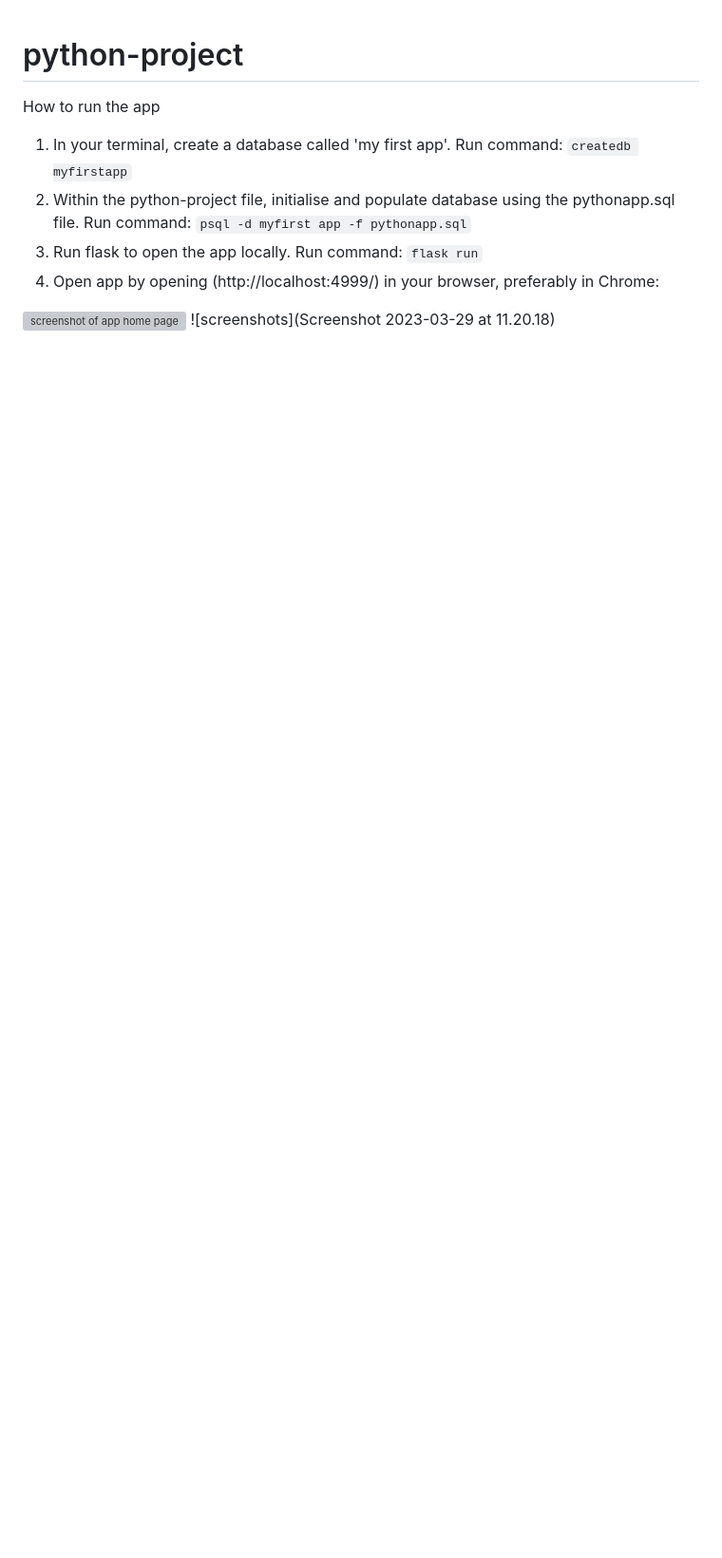
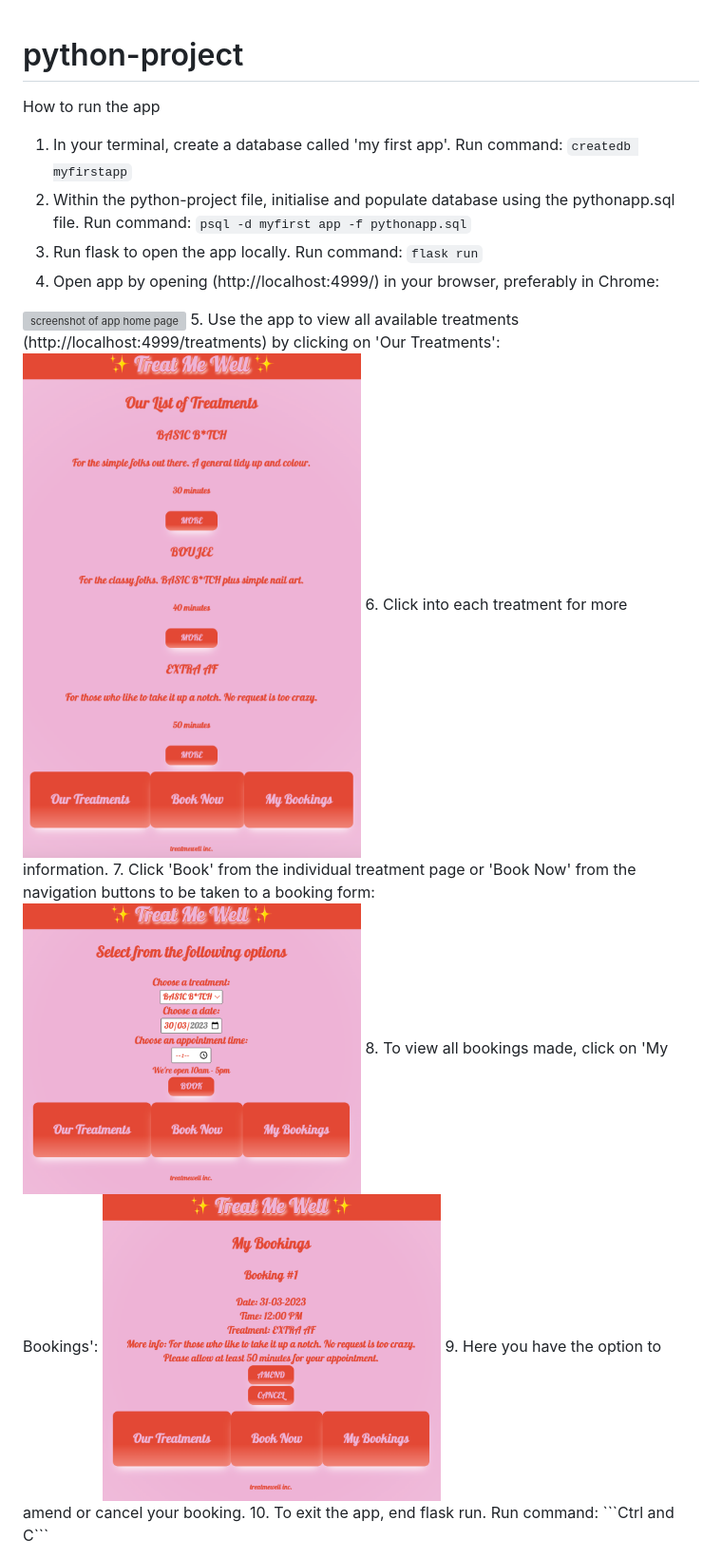
Before and after one commit to aneeqay/python-project, a Markdown page: README.md, the part around the change. Shown: that part at 95% size. Drawn GitHub-style; pictures changed too: screenshots/bookingform.png (added), screenshots/bookings.png (added), screenshots/treatments.png (added); blank space fills up the shorter version; grey boxes are pictures that could not be loaded.

Commit message:
completed readme

````diff
--- a/README.md
+++ b/README.md
@@ -12,5 +12,15 @@ Run command:
 Run command:
 ```flask run```
 4. Open app by opening (http://localhost:4999/) in your browser, preferably in Chrome:
-<img src="screenshots/homepage.png" alt="screenshot of app home page" width="50%" height="25%">
-![screenshots](Screenshot 2023-03-29 at 11.20.18)
+<img src="screenshots/homepage.png" alt="screenshot of app home page" width="50%" height="25%" style="center" border-radius="20px">
+5. Use the app to view all available treatments (http://localhost:4999/treatments) by clicking on 'Our Treatments':
+<img src="screenshots/treatments.png" alt="screenshot of treatment list page" width="50%" height="25%" style="center" border-radius="20px">
+6. Click into each treatment for more information.
+7. Click 'Book' from the individual treatment page or 'Book Now' from the navigation buttons to be taken to a booking form:
+<img src="screenshots/bookingform.png" alt="screenshot of booking page" width="50%" height="25%" style="center" border-radius="20px">
+8. To view all bookings made, click on 'My Bookings':
+<img src="screenshots/bookings.png" alt="screenshot of all bookings page" width="50%" height="25%" style="center" border-radius="20px">
+9. Here you have the option to amend or cancel your booking.
+10. To exit the app, end flask run.
+Run command:
+```Ctrl and C```
````
Also changed, not shown: 1 other file.
